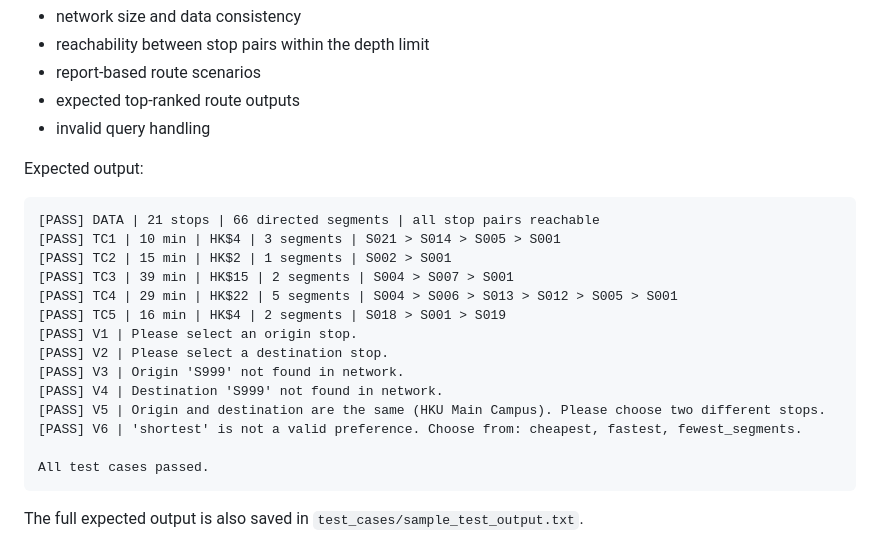
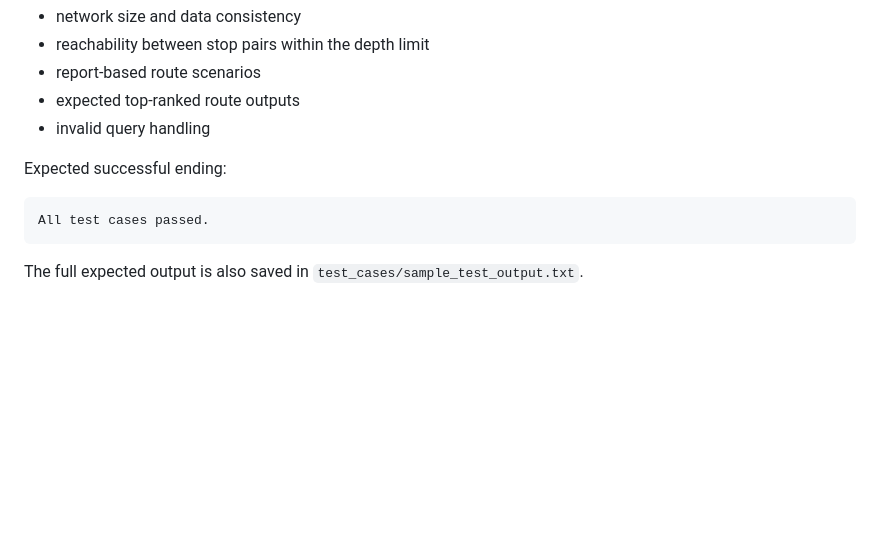
Before and after one commit to kooki1000/COMP1110-Group-D21-Project, a Markdown page: README.md, the part around the change. Rendered like a GitHub page; blank space fills up the shorter version.

````diff
--- a/README.md
+++ b/README.md
@@ -251,22 +251,9 @@ The tests cover:
 - expected top-ranked route outputs
 - invalid query handling
 
-Expected output:
+Expected successful ending:
 
-```
-[PASS] DATA | 21 stops | 66 directed segments | all stop pairs reachable
-[PASS] TC1 | 10 min | HK$4 | 3 segments | S021 > S014 > S005 > S001
-[PASS] TC2 | 15 min | HK$2 | 1 segments | S002 > S001
-[PASS] TC3 | 39 min | HK$15 | 2 segments | S004 > S007 > S001
-[PASS] TC4 | 29 min | HK$22 | 5 segments | S004 > S006 > S013 > S012 > S005 > S001
-[PASS] TC5 | 16 min | HK$4 | 2 segments | S018 > S001 > S019
-[PASS] V1 | Please select an origin stop.
-[PASS] V2 | Please select a destination stop.
-[PASS] V3 | Origin 'S999' not found in network.
-[PASS] V4 | Destination 'S999' not found in network.
-[PASS] V5 | Origin and destination are the same (HKU Main Campus). Please choose two different stops.
-[PASS] V6 | 'shortest' is not a valid preference. Choose from: cheapest, fastest, fewest_segments.
-
+```text
 All test cases passed.
 ```
 
````
